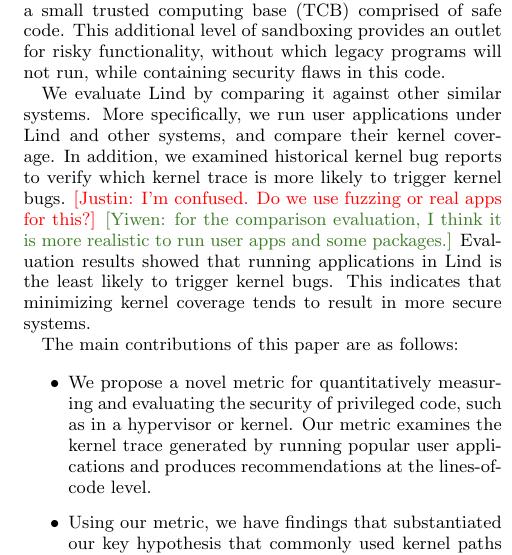
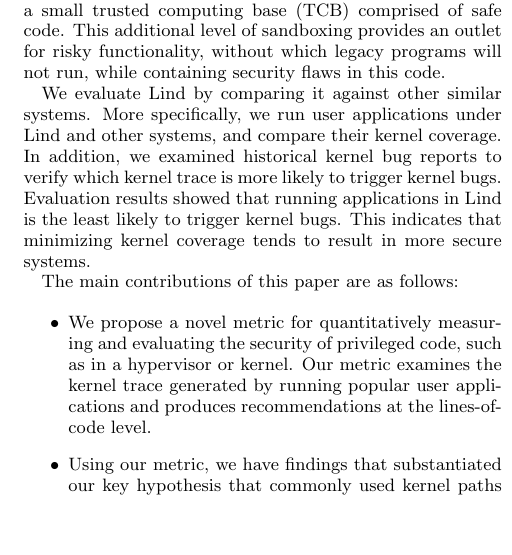
Before and after one commit to detectivelyw/lind_paper_ccs15, a LaTeX paper (paper.tex, which reads introduction.tex): part of one column of page 2 of 11, cut so that both start at the same text, the shorter picture padded with empty space. Compiled offline with pdfLaTeX.

Commit message:
yiwen: update introduction.tex

```diff
--- a/introduction.tex
+++ b/introduction.tex
@@ -103,9 +103,7 @@
 More specifically, we run user applications
 under Lind and other systems, and compare their kernel coverage. In addition, we examined historical
 kernel bug reports to verify which kernel trace is more likely to trigger
-kernel bugs. \cappos{I'm confused.  Do we use fuzzing or real apps for
-this?}
-\yiwen{for the comparison evaluation, I think it is more realistic to run user apps and some packages.}
+kernel bugs.
 Evaluation results showed that running applications in Lind is the least likely to trigger kernel bugs.
 This indicates that minimizing kernel coverage tends to result in more secure systems.
 
```
